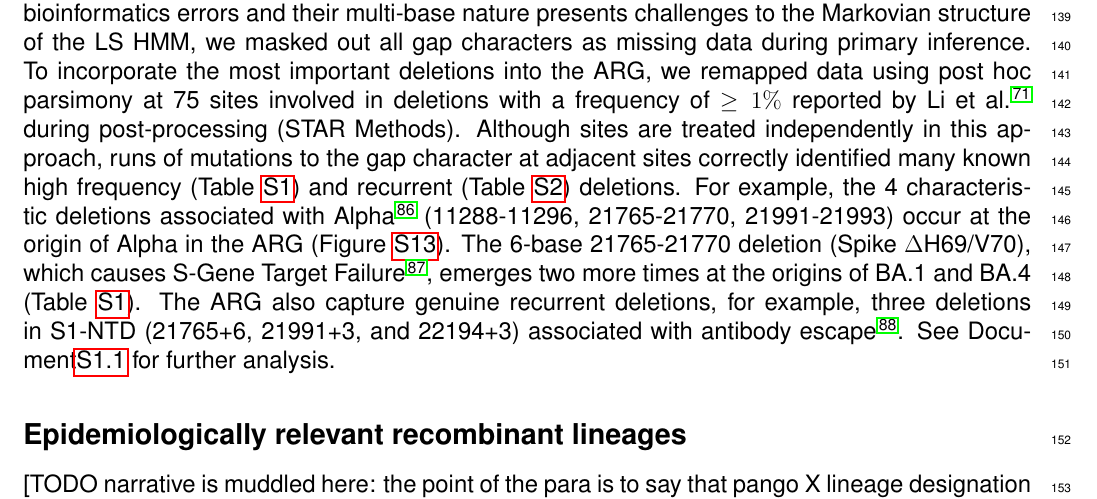
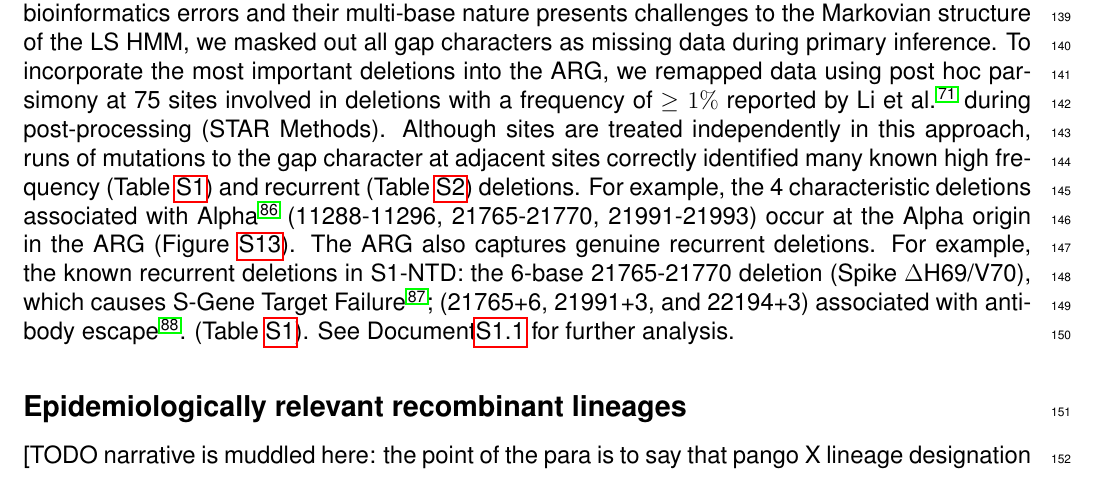
Before and after one commit to jeromekelleher/sc2ts-paper, a LaTeX document (latex/main.tex): part of page 4 of 73, cut so that both start at the same text. Compiled offline with pdfLaTeX.

Commit message:
Updates from Overleaf

```diff
--- a/latex/main.tex
+++ b/latex/main.tex
@@ -488,13 +488,14 @@ associated with Alpha \cite{RambautAlpha2020}
 % SHZ: According to Isobel, there is no standard notation.
 % So, I'm just following what Rambaut did in this post.
 (11288-11296, 21765-21770, 21991-21993)
-occur at the origin of Alpha in the ARG (Figure~\ref{fig:subgraph_alpha}).
-The 6-base 21765-21770 deletion (Spike $\Delta$H69/V70),
-which causes S-Gene Target Failure \cite{Walker2021},
-emerges two more times at the origins of BA.1 and BA.4 (Table~\ref{tab:major_dels}).
-The ARG also capture genuine recurrent deletions,
-for example, three deletions in S1-NTD (21765+6, 21991+3, and 22194+3)
-associated with antibody escape\cite{McCarthy2021}.
+occur at the Alpha origin in the ARG (Figure~\ref{fig:subgraph_alpha}).
+The ARG also captures genuine recurrent deletions.
+For example, the known recurrent deletions in S1-NTD:
+the 6-base 21765-21770 deletion (Spike $\Delta$H69/V70),
+which causes S-Gene Target Failure \cite{Walker2021};
+(21765+6, 21991+3, and 22194+3)
+associated with antibody escape \cite{McCarthy2021}.
+(Table~\ref{tab:major_dels}).
 See Document\ref{sec:supplement_dels} for further analysis.
 
 
```
